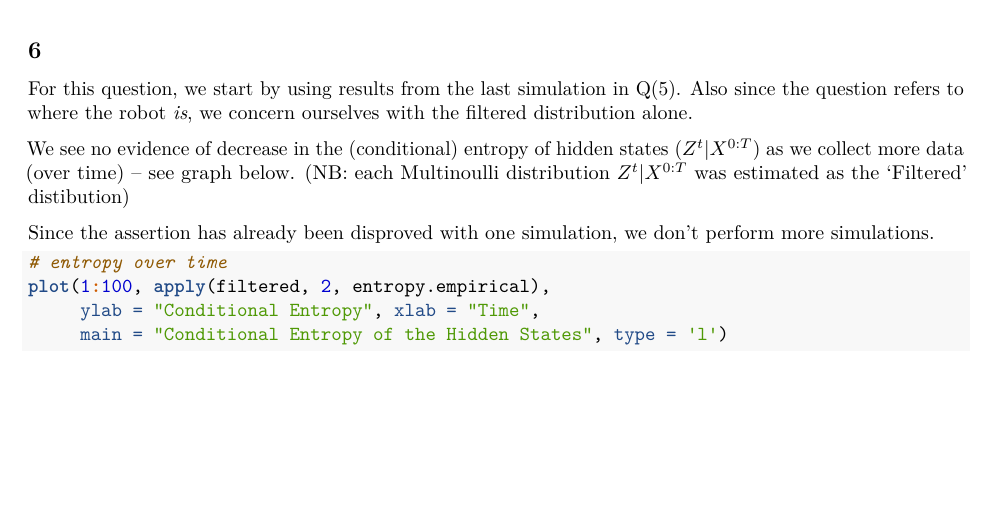
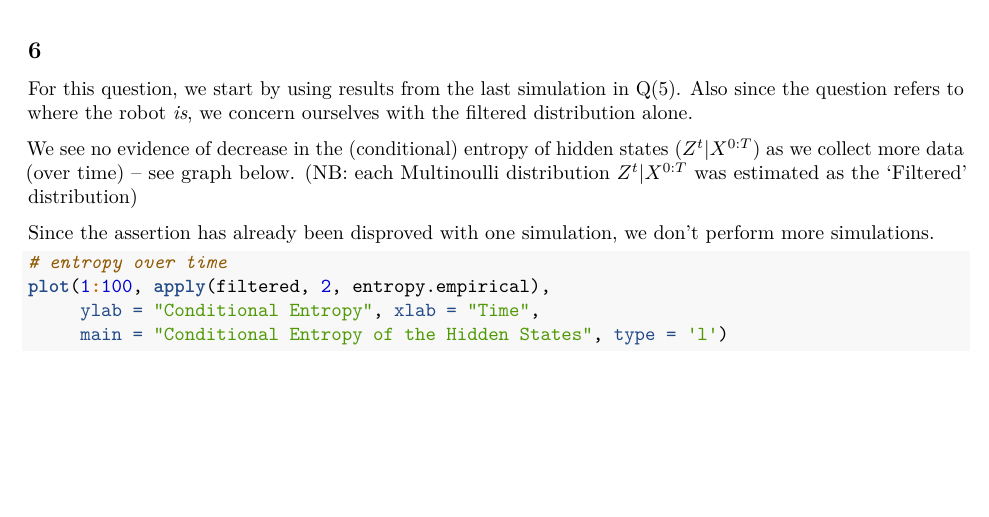
Before and after one commit to TheClassyPenguin/hidden-markov-models-lab, an R Markdown document (group_report.Rmd): part of page 6 of 7, cut so that both start at the same text. The pictures show the output file group_report.pdf that the author committed with the source.

Commit message:
corrected spelling mistake

```diff
--- a/group_report.Rmd
+++ b/group_report.Rmd
@@ -183,7 +183,7 @@ legend(1, 95, col = c('red', 'green', 'blue'),
 
 For this question, we start by using results from the last simulation in Q(5). Also since the question refers to where the robot _is_, we concern ourselves with the filtered distribution alone.
 
-We see no evidence of decrease in the (conditional) entropy of hidden states ($Z^t | X^{0:T}$) as we collect more data (over time) -- see graph below. (NB: each Multinoulli distribution $Z^t | X^{0:T}$ was estimated as the 'Filtered' distibution)
+We see no evidence of decrease in the (conditional) entropy of hidden states ($Z^t | X^{0:T}$) as we collect more data (over time) -- see graph below. (NB: each Multinoulli distribution $Z^t | X^{0:T}$ was estimated as the 'Filtered' distribution)
 
 Since the assertion has already been disproved with one simulation, we don't perform more simulations.
 
```
Also changed, not shown: group_report.pdf.
